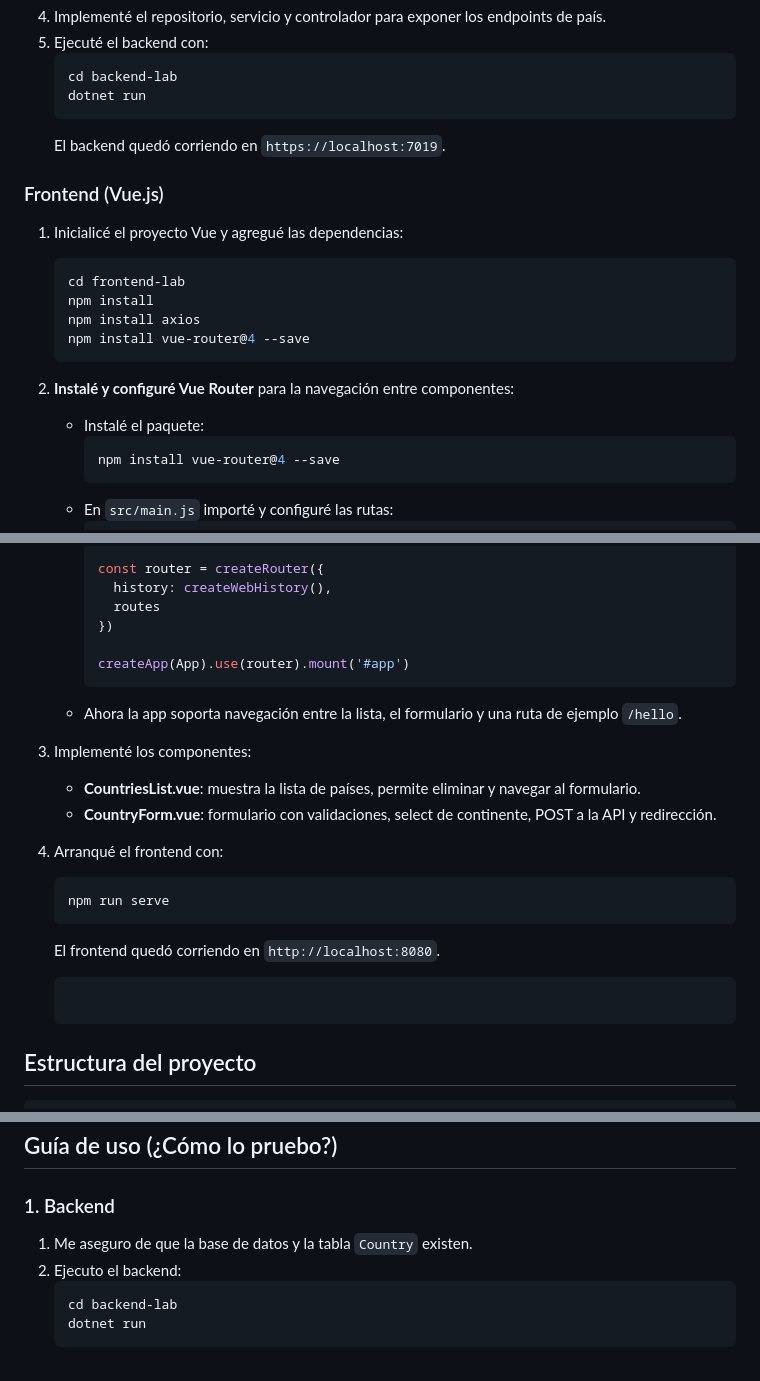
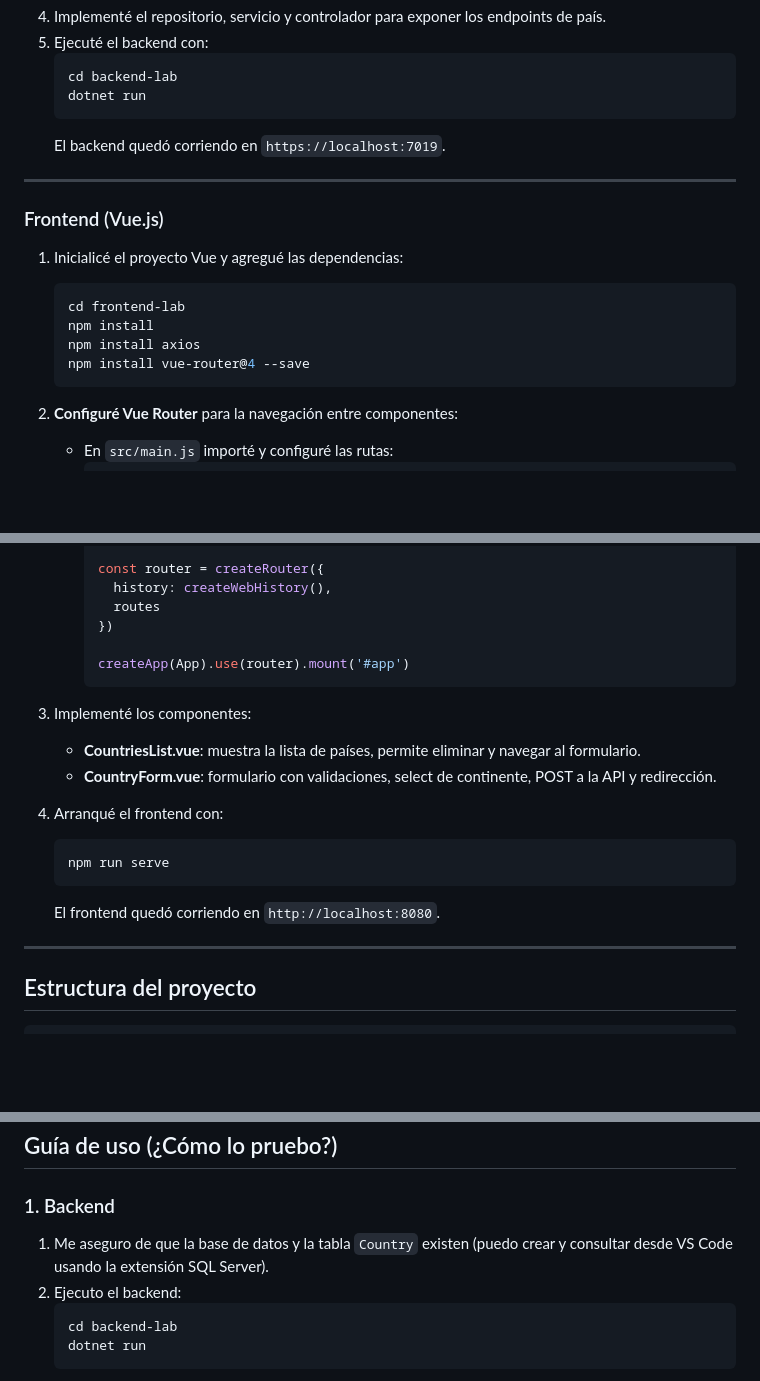
Before and after one commit to MarioCordero/my-labs-inge-soft-CI-0126, a Markdown page: Laboratorio5_C22306/readme.md, 3 parts joined by grey strips. GitHub-like rendering; blank space fills up the shorter version.

````diff
--- a/Laboratorio5_C22306/readme.md
+++ b/Laboratorio5_C22306/readme.md
@@ -44,6 +45,8 @@ Me conecto a DB por medio de la extension de VS Code
     ```
     El backend quedó corriendo en `https://localhost:7019`.
 
+---
+
 ### Frontend (Vue.js)
 1. Inicialicé el proyecto Vue y agregué las dependencias:
     ```bash
@@ -52,11 +55,7 @@ Me conecto a DB por medio de la extension de VS Code
     npm install axios
     npm install vue-router@4 --save
     ```
-2. **Instalé y configuré Vue Router** para la navegación entre componentes:
-    - Instalé el paquete:
-      ```bash
-      npm install vue-router@4 --save
-      ```
+2. **Configuré Vue Router** para la navegación entre componentes:
     - En `src/main.js` importé y configuré las rutas:
       ```js
       import { createRouter, createWebHistory } from 'vue-router'
@@ -77,8 +76,6 @@ Me conecto a DB por medio de la extension de VS Code
 
       createApp(App).use(router).mount('#app')
       ```
-    - Ahora la app soporta navegación entre la lista, el formulario y una ruta de ejemplo `/hello`.
-
 3. Implementé los componentes:
     - **CountriesList.vue**: muestra la lista de países, permite eliminar y navegar al formulario.
     - **CountryForm.vue**: formulario con validaciones, select de continente, POST a la API y redirección.
@@ -88,7 +85,8 @@ Me conecto a DB por medio de la extension de VS Code
     npm run serve
     ```
     El frontend quedó corriendo en `http://localhost:8080`.
-    ```
+
+---
 
 ## Estructura del proyecto
 
@@ -140,7 +138,7 @@ Laboratorio5_C22306/
 ## Guía de uso (¿Cómo lo pruebo?)
 
 ### 1. Backend
-1. Me aseguro de que la base de datos y la tabla `Country` existen.
+1. Me aseguro de que la base de datos y la tabla `Country` existen (puedo crear y consultar desde VS Code usando la extensión SQL Server).
 2. Ejecuto el backend:
     ```bash
     cd backend-lab
````
Also changed, not shown: other parts of Laboratorio5_C22306/readme.md (+17 -147 lines).
